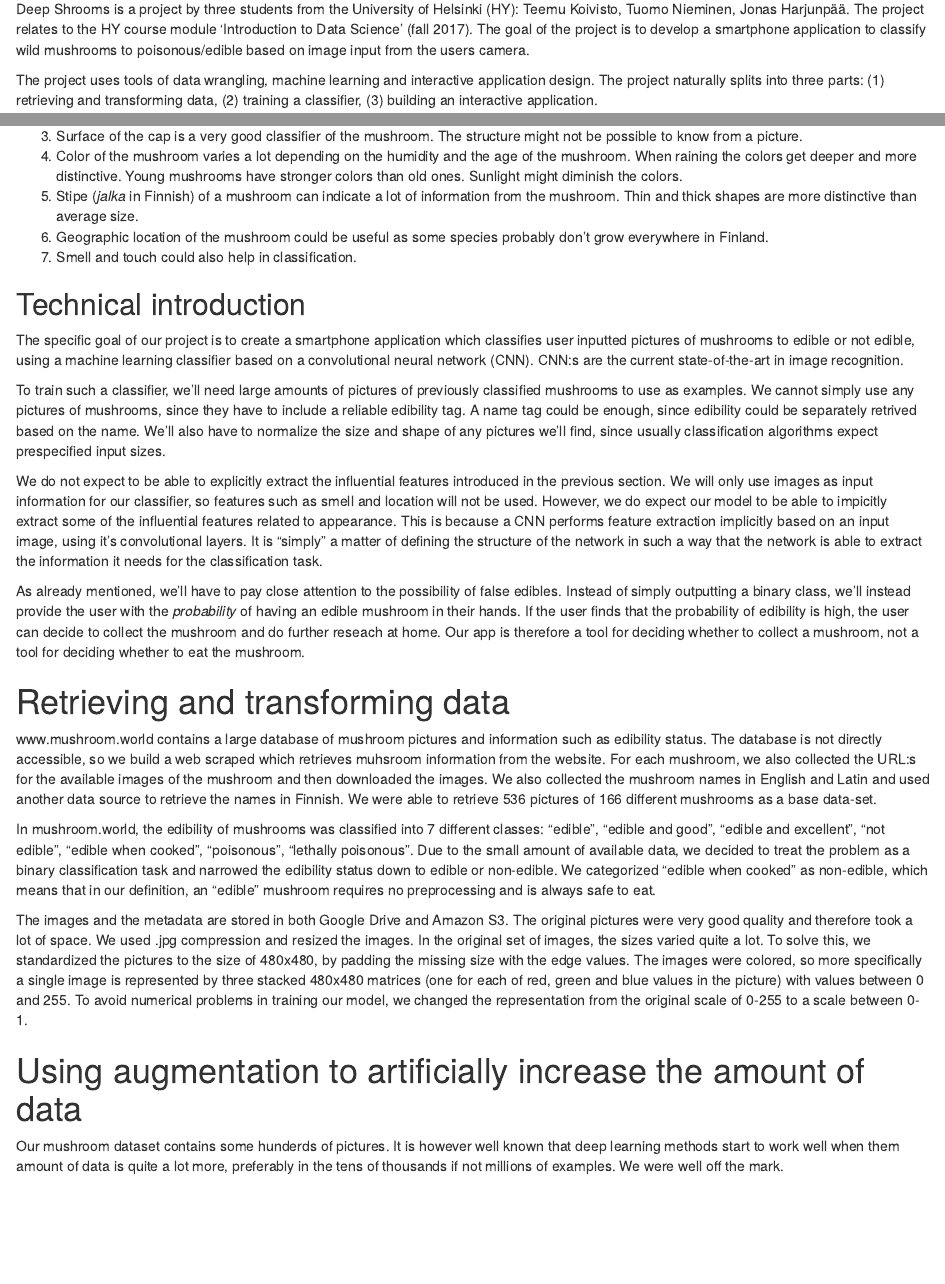
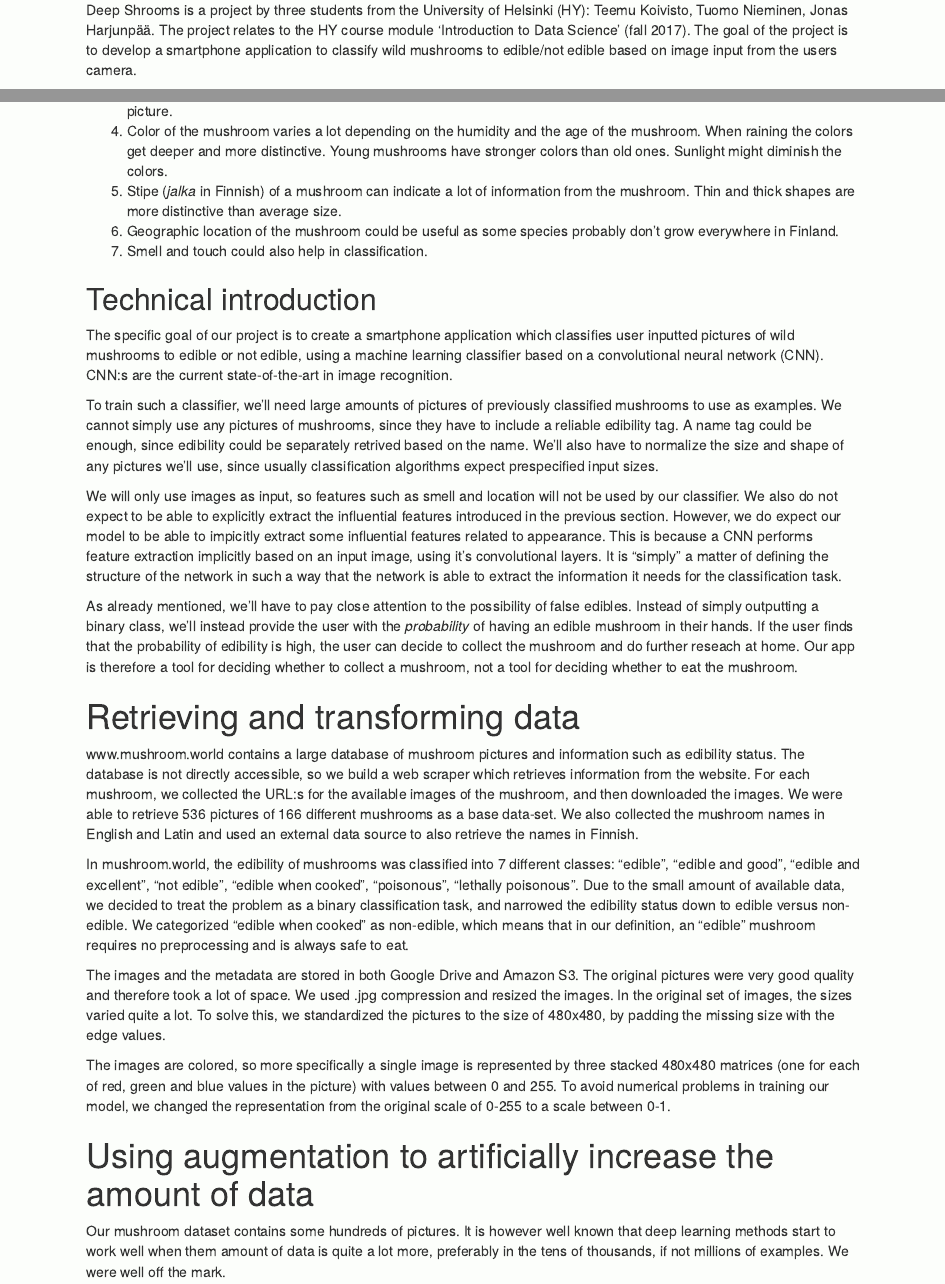
Before and after one commit to TuomoNieminen/deep-shrooms, an R Markdown document (docs/index.Rmd): the page in a window 1100 px wide, from 160 px down before the commit and from 200 px down after it, so that both start at the same text, and a second part further down, joined at a grey line. Rendered offline with R 4.5, knitr and Pandoc, with nearby package versions.

Commit message:
fix bugs and styling in project site

```diff
--- a/docs/index.Rmd
+++ b/docs/index.Rmd
@@ -4,5 +4,4 @@ author: 'Teemu Koivisto, Tuomo Nieminen, Jonas Harjunpää'
 output:
   html_document:
   theme: sandstone
-  before_body: "<style>.main-container{max-width:900px;}body{background-color:#FCFEFB;}</style>"
 ---
@@ -14,7 +17,7 @@ knitr::opts_chunk$set(echo = FALSE)
 
 # Introduction
 
-Deep Shrooms is a project by three students from the University of Helsinki (HY): Teemu Koivisto, Tuomo Nieminen, Jonas Harjunpää. The project relates to the HY course module 'Introduction to Data Science' (fall 2017). The goal of the project is to develop a smartphone application to classify wild mushrooms to poisonous/edible based on image input from the users camera.
+Deep Shrooms is a project by three students from the University of Helsinki (HY): Teemu Koivisto, Tuomo Nieminen, Jonas Harjunpää. The project relates to the HY course module 'Introduction to Data Science' (fall 2017). The goal of the project is to develop a smartphone application to classify wild mushrooms to edible/not edible based on image input from the users camera.
 
 The project uses tools of data wrangling, machine learning and interactive application design. The project naturally splits into three parts: (1) retrieving and transforming data, (2) training a classifier, (3) building an interactive application.
 
@@ -42,26 +44,28 @@ Humans are generally very good at categorizing items based on appearance and oth
 
 ## Technical introduction
 
-The specific goal of our project is to create a smartphone application which classifies user inputted pictures of mushrooms to edible or not edible, using a machine learning classifier based on a convolutional neural network (CNN). CNN:s are the current state-of-the-art in image recognition.
+The specific goal of our project is to create a smartphone application which classifies user inputted pictures of wild mushrooms to edible or not edible, using a machine learning classifier based on a convolutional neural network (CNN). CNN:s are the current state-of-the-art in image recognition.
 
-To train such a classifier, we'll need large amounts of pictures of previously classified mushrooms to use as examples. We cannot simply use any pictures of mushrooms, since they have to include a reliable edibility tag. A name tag could be enough, since edibility could be separately retrived based on the name. We'll also have to normalize the size and shape of any pictures we'll find, since usually classification algorithms expect prespecified input sizes.
+To train such a classifier, we'll need large amounts of pictures of previously classified mushrooms to use as examples. We cannot simply use any pictures of mushrooms, since they have to include a reliable edibility tag. A name tag could be enough, since edibility could be separately retrived based on the name. We'll also have to normalize the size and shape of any pictures we'll use, since usually classification algorithms expect prespecified input sizes.
 
-We do not expect to be able to explicitly extract the influential features introduced in the previous section. We will only use images as input information for our classifier, so features such as smell and location will not be used. However, we do expect our model to be able to impicitly extract some of the influential features related to appearance. This is because a CNN performs feature extraction implicitly based on an input image, using it's convolutional layers. It is "simply" a matter of defining the structure of the network in such a way that the network is able to extract the information it needs for the classification task.
+We will only use images as input, so features such as smell and location will not be used by our classifier. We also do not expect to be able to explicitly extract the influential features introduced in the previous section. However, we do expect our model to be able to impicitly extract some influential features related to appearance. This is because a CNN performs feature extraction implicitly based on an input image, using it's convolutional layers. It is "simply" a matter of defining the structure of the network in such a way that the network is able to extract the information it needs for the classification task.
 
 As already mentioned, we'll have to pay close attention to the possibility of false edibles. Instead of simply outputting a binary class, we'll instead provide the user with the *probability* of having an edible mushroom in their hands. If the user finds that the probability of edibility is high, the user can decide to collect the mushroom and do further reseach at home. Our app is therefore a tool for deciding whether to collect a mushroom, not a tool for deciding whether to eat the mushroom.
 
 
 # Retrieving and transforming data
 
-www.mushroom.world contains a large database of mushroom pictures and information such as edibility status. The database is not directly accessible, so we build a web scraped which retrieves muhsroom information from the website. For each mushroom, we also collected the URL:s for the available images of the mushroom and then downloaded the images. We also collected the mushroom names in English and Latin and used another data source to retrieve the names in Finnish. We were able to retrieve 536 pictures of 166 different mushrooms as a base data-set.
+www.mushroom.world contains a large database of mushroom pictures and information such as edibility status. The database is not directly accessible, so we build a web scraper which retrieves information from the website. For each mushroom, we collected the URL:s for the available images of the mushroom, and then downloaded the images. We were able to retrieve 536 pictures of 166 different mushrooms as a base data-set. We also collected the mushroom names in English and Latin and used an external data source to also retrieve the names in Finnish.
 
-In mushroom.world, the edibility of mushrooms was classified into 7 different classes: "edible", "edible and good", "edible and excellent", "not edible", "edible when cooked", "poisonous", "lethally poisonous". Due to the small amount of available data, we decided to treat the problem as a binary classification task and narrowed the edibility status down to edible or non-edible. We categorized "edible when cooked" as non-edible, which means that in our definition, an "edible" mushroom requires no preprocessing and is always safe to eat.
+In mushroom.world, the edibility of mushrooms was classified into 7 different classes: "edible", "edible and good", "edible and excellent", "not edible", "edible when cooked", "poisonous", "lethally poisonous". Due to the small amount of available data, we decided to treat the problem as a binary classification task, and narrowed the edibility status down to edible versus non-edible. We categorized "edible when cooked" as non-edible, which means that in our definition, an "edible" mushroom requires no preprocessing and is always safe to eat.
 
-The images and the metadata are stored in both Google Drive and Amazon S3. The original pictures were very good quality and therefore took a lot of space. We used .jpg compression and resized the images. In the original set of images, the sizes varied quite a lot. To solve this, we standardized the pictures to the size of 480x480, by padding the missing size with the edge values. The images were colored, so more specifically a single image is represented by three stacked 480x480 matrices (one for each of red, green and blue values in the picture) with values between 0 and 255. To avoid numerical problems in training our model, we changed the representation from the original scale of 0-255 to a scale between 0-1.
+The images and the metadata are stored in both Google Drive and Amazon S3. The original pictures were very good quality and therefore took a lot of space. We used .jpg compression and resized the images. In the original set of images, the sizes varied quite a lot. To solve this, we standardized the pictures to the size of 480x480, by padding the missing size with the edge values.
+
+The images are colored, so more specifically a single image is represented by three stacked 480x480 matrices (one for each of red, green and blue values in the picture) with values between 0 and 255. To avoid numerical problems in training our model, we changed the representation from the original scale of 0-255 to a scale between 0-1.
 
 # Using augmentation to artificially increase the amount of data
 
-Our mushroom dataset contains some hunderds of pictures. It is however well known that deep learning methods start to work well when them amount of data is quite a lot more, preferably in the tens of thousands if not millions of examples. We were well off the mark.
+Our mushroom dataset contains some hundreds of pictures. It is however well known that deep learning methods start to work well when them amount of data is quite a lot more, preferably in the tens of thousands, if not millions of examples. We were well off the mark.
 
 We decided to "cheat" by artificially increasing the number of unique training examples by introducing small distortions to the images. We used the **keras** deep learning library to build an image generator which, instead of the original images, produces an infinite stream of randomly altered images.
 
```
Also changed, not shown: docs/index.Rmd (7 more changed lines), 1 other file.
